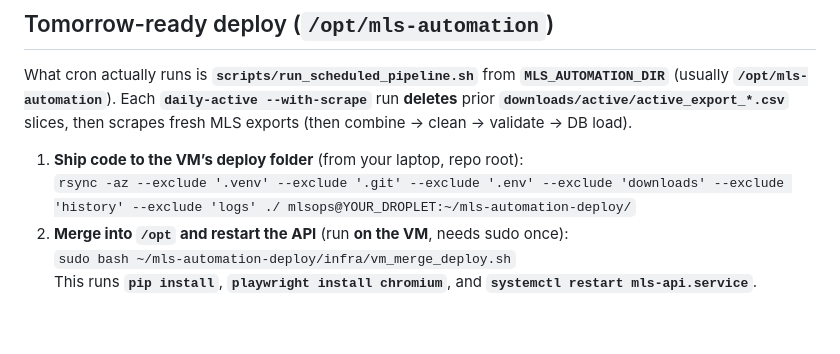
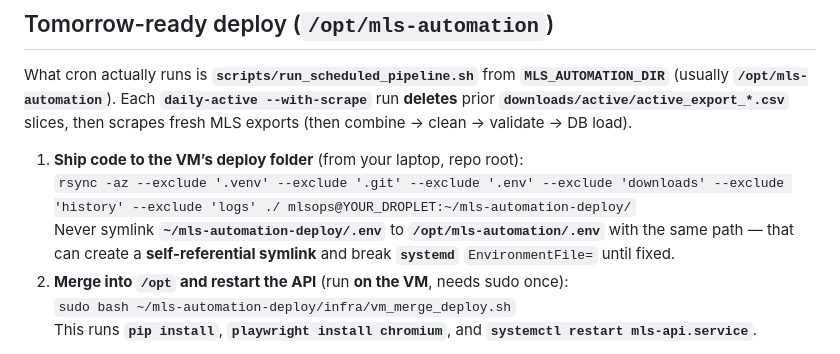
Before and after one commit to euge1089/mis-automation, a Markdown page: docs/hosted_scheduler_vm.md, the part around the change. Drawn GitHub-style; blank space fills up the shorter version.

Commit message:
Docs: warn against self-referential .env symlink on VM deploy.
Made-with: Cursor

```diff
--- a/docs/hosted_scheduler_vm.md
+++ b/docs/hosted_scheduler_vm.md
@@ -76,6 +76,7 @@ What cron actually runs is **`scripts/run_scheduled_pipeline.sh`** from **`MLS_A
 
 1. **Ship code to the VM’s deploy folder** (from your laptop, repo root):
    `rsync -az --exclude '.venv' --exclude '.git' --exclude '.env' --exclude 'downloads' --exclude 'history' --exclude 'logs' ./ mlsops@YOUR_DROPLET:~/mls-automation-deploy/`
+   Never symlink **`~/mls-automation-deploy/.env`** to **`/opt/mls-automation/.env`** with the same path — that can create a **self-referential symlink** and break **`systemd`** `EnvironmentFile=` until fixed.
 2. **Merge into `/opt` and restart the API** (run **on the VM**, needs sudo once):
    `sudo bash ~/mls-automation-deploy/infra/vm_merge_deploy.sh`
    This runs **`pip install`**, **`playwright install chromium`**, and **`systemctl restart mls-api.service`**.
```
